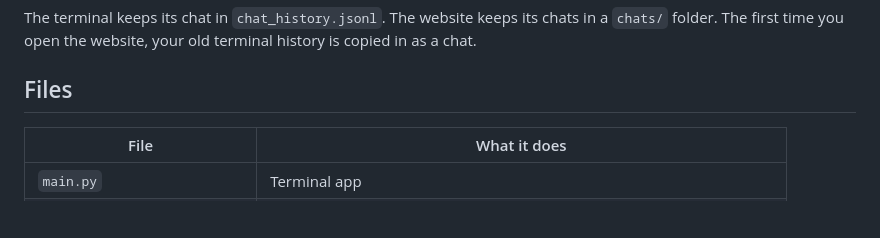
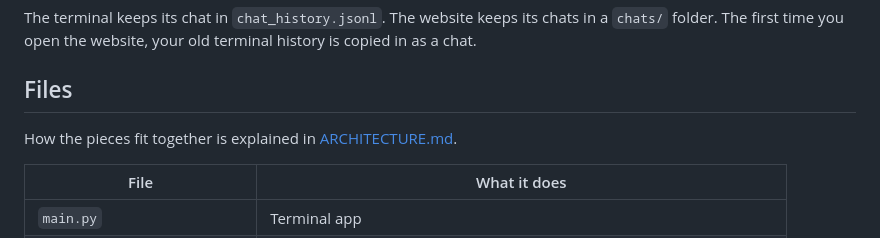
Before and after one commit to Karthick3301/KAI-2, a Markdown page: README.md, the part around the change. Rendered like a GitHub page; blank space fills up the shorter version.

Commit message:
Rename architecture doc and link it from README

```diff
--- a/README.md
+++ b/README.md
@@ -99,6 +99,8 @@ The terminal keeps its chat in `chat_history.jsonl`. The website keeps its chats
 
 ## Files
 
+How the pieces fit together is explained in [ARCHITECTURE.md](ARCHITECTURE.md).
+
 | File | What it does |
 |---|---|
 | `main.py` | Terminal app |
```
Also changed, not shown: ARCHITECTURE.md (renamed from KAI - Architecture.md).
